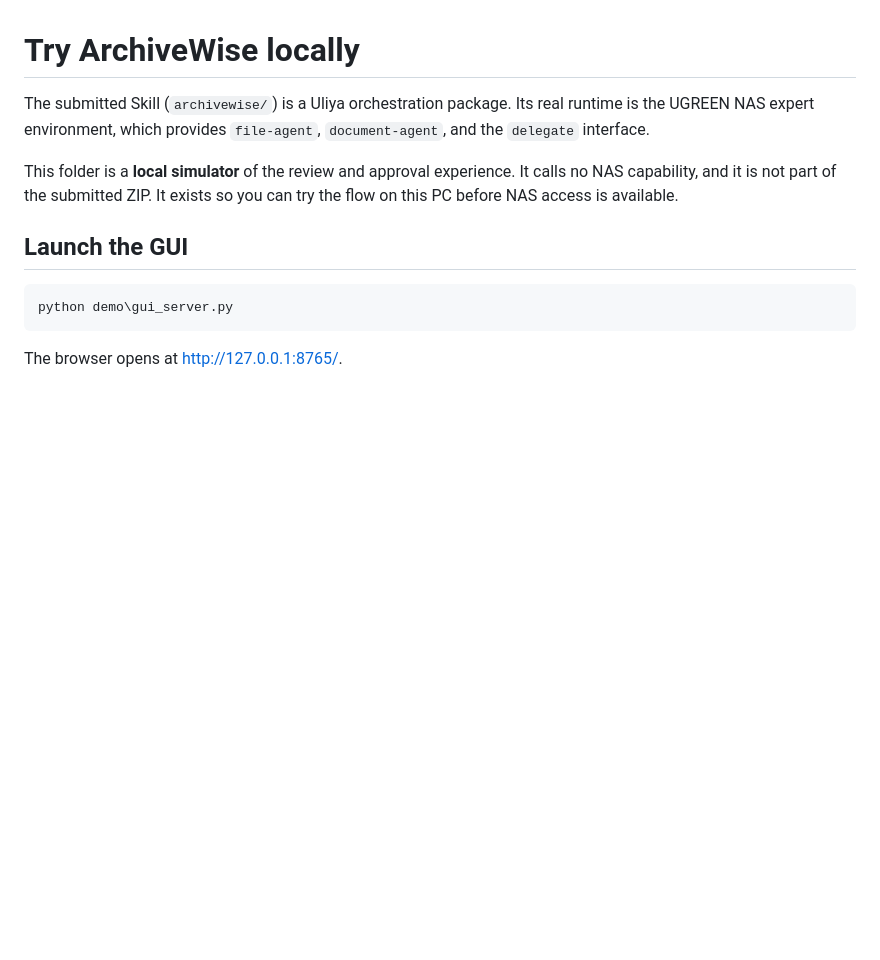
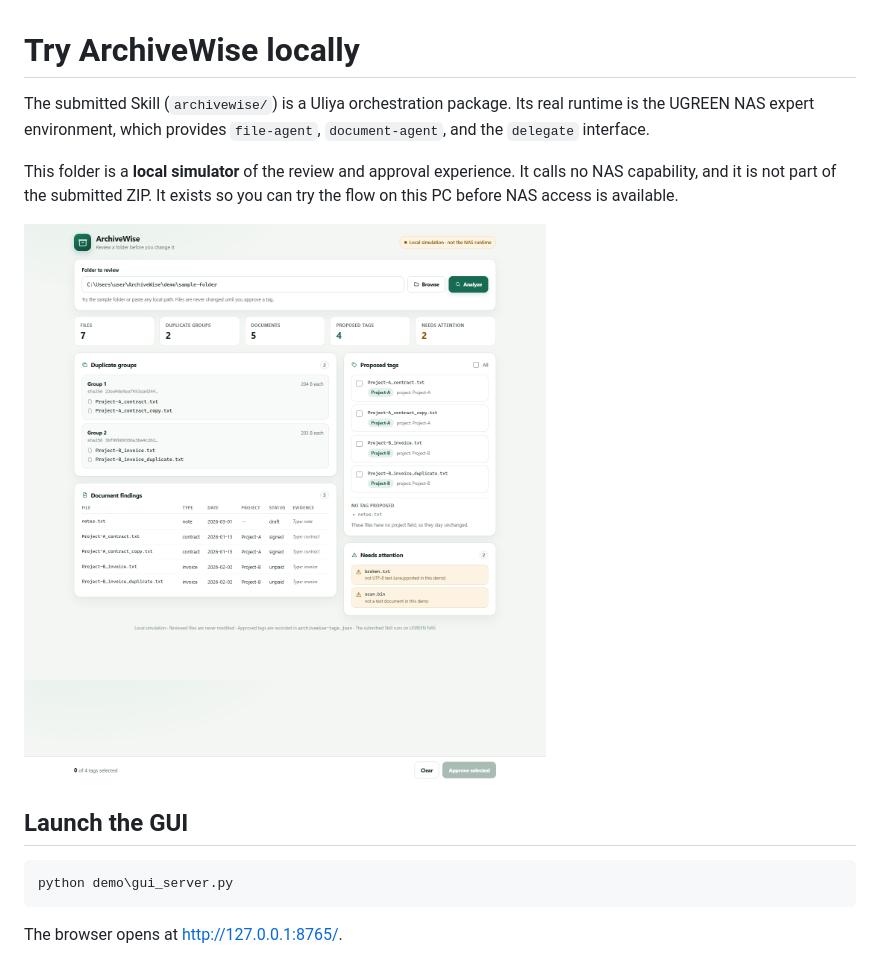
Before and after one commit to Enendugodwin/Archivewise, a Markdown page: demo/README.md, the part around the change. Drawn GitHub-style; pictures changed too: demo/archivewise-gui.png (added); blank space fills up the shorter version.

Commit message:
Add ArchiveWise GUI screenshot to demo docs

```diff
--- a/demo/README.md
+++ b/demo/README.md
@@ -3,6 +3,8 @@
 The submitted Skill (`archivewise/`) is a Uliya orchestration package. Its real runtime is the UGREEN NAS expert environment, which provides `file-agent`, `document-agent`, and the `delegate` interface.
 
 This folder is a **local simulator** of the review and approval experience. It calls no NAS capability, and it is not part of the submitted ZIP. It exists so you can try the flow on this PC before NAS access is available.
+
+![ArchiveWise local GUI showing duplicate groups, document findings, and proposed tags](archivewise-gui.png)
 
 ## Launch the GUI
 
```
Also changed, not shown: 1 other file.
